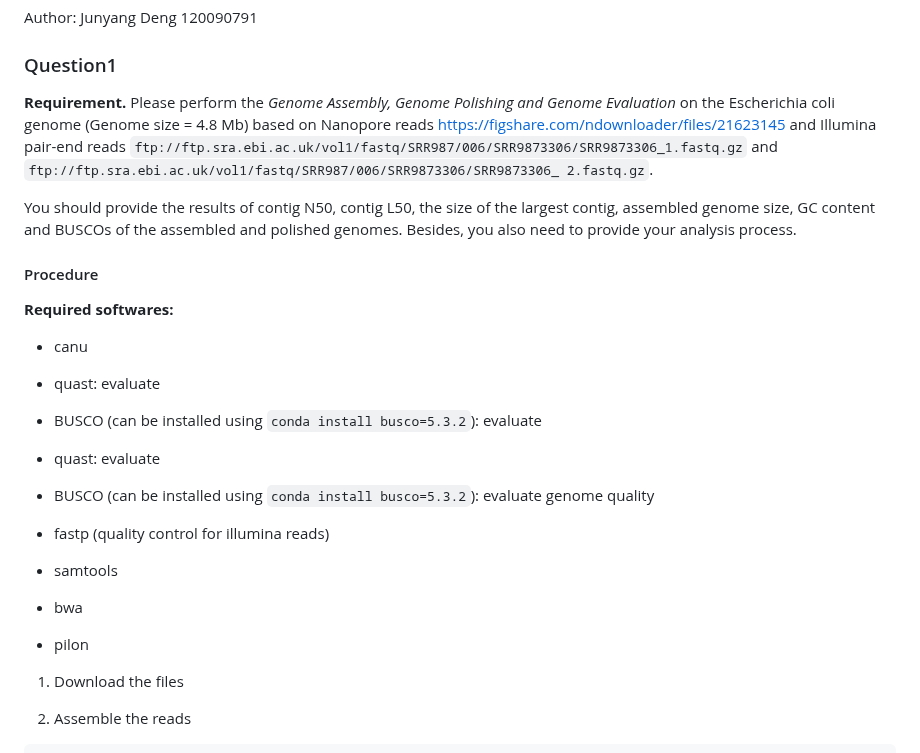
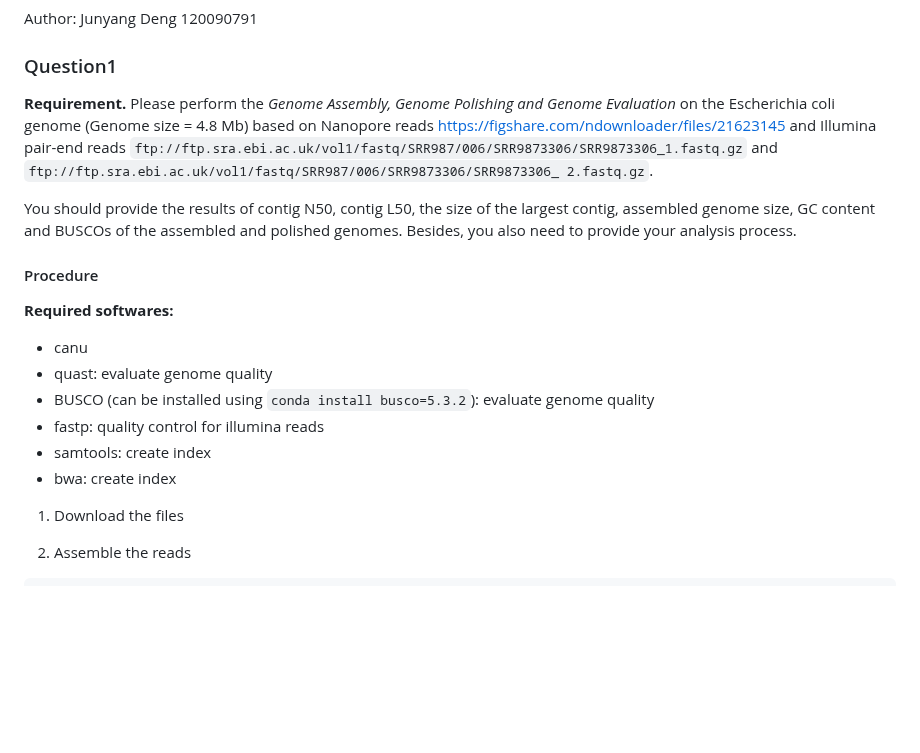
Before and after one commit to DamarisDeng/BIM3007-Computational-Genomics, a Markdown page: A2/A2.md, the part around the change. Rendered like a GitHub page; blank space fills up the shorter version.

Commit message:
modified A2 report

```diff
--- a/A2/A2.md
+++ b/A2/A2.md
@@ -4,7 +4,7 @@ Author: Junyang Deng 120090791
 
 ### Question1
 
-**Requirement.** Please perform the *Genome Assembly, Genome Polishing and Genome Evaluation* on the Escherichia coli genome (Genome size = 4.8 Mb) based on Nanopore reads https://figshare.com/ndownloader/files/21623145 and Illumina pair-end reads ``ftp://ftp.sra.ebi.ac.uk/vol1/fastq/SRR987/006/SRR9873306/SRR9873306_1.fastq.gz`` and ``ftp://ftp.sra.ebi.ac.uk/vol1/fastq/SRR987/006/SRR9873306/SRR9873306_ 2.fastq.gz``.
+**Requirement.** Please perform the *Genome Assembly, Genome Polishing and Genome Evaluation* on the Escherichia coli genome (Genome size = 4.8 Mb) based on Nanopore reads https://figshare.com/ndownloader/files/21623145 and Illumina pair-end reads `ftp://ftp.sra.ebi.ac.uk/vol1/fastq/SRR987/006/SRR9873306/SRR9873306_1.fastq.gz` and `ftp://ftp.sra.ebi.ac.uk/vol1/fastq/SRR987/006/SRR9873306/SRR9873306_ 2.fastq.gz`.
 
 You should provide the results of contig N50, contig L50, the size of the largest contig, assembled genome size, GC content and BUSCOs of the assembled and polished genomes. Besides, you also need to provide your analysis process.
 
@@ -13,22 +13,11 @@ You should provide the results of contig N50, contig L50, the size of the larges
 **Required softwares:**
 
 - canu
-
-- quast: evaluate
-
-- BUSCO (can be installed using `conda install busco=5.3.2`): evaluate
-
-- quast: evaluate
-
+- quast: evaluate genome quality
 - BUSCO (can be installed using `conda install busco=5.3.2`): evaluate genome quality
-
-- fastp (quality control for illumina reads)
-
-- samtools
-
-- bwa
-
-- pilon
+- fastp: quality control for illumina reads
+- samtools: create index
+- bwa: create index
 
 1. Download the files
 
```
